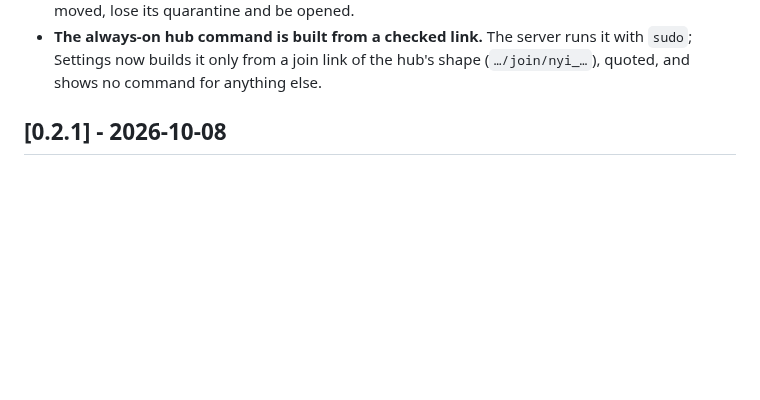
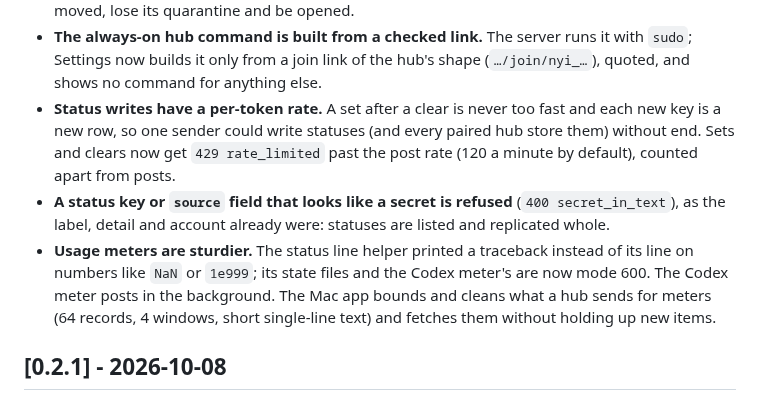
Before and after one commit to tayharris/needs-you, a Markdown page: CHANGELOG.md, the part around the change. GitHub-like rendering; blank space fills up the shorter version.

Commit message:
CHANGELOG: status write rate, secrets in status keys and sources, sturdier usage meters, under Security

```diff
--- a/CHANGELOG.md
+++ b/CHANGELOG.md
@@ -83,6 +83,9 @@ All notable user-visible changes. Format: [Keep a Changelog](https://keepachange
 - **The hub warns when `peer_secret_file` can be read by other users** (anyone who reads it can replicate as a peer): `chmod 600` it.
 - **Move to Applications moves only the app that's running.** It checked that the copy had a valid signature, which any re-signed bundle has; the copy must now carry the running app's code directory hash, so a bundle swapped on disk while Needs You ran from Downloads can't be moved, lose its quarantine and be opened.
 - **The always-on hub command is built from a checked link.** The server runs it with `sudo`; Settings now builds it only from a join link of the hub's shape (`…/join/nyi_…`), quoted, and shows no command for anything else.
+- **Status writes have a per-token rate.** A set after a clear is never too fast and each new key is a new row, so one sender could write statuses (and every paired hub store them) without end. Sets and clears now get `429 rate_limited` past the post rate (120 a minute by default), counted apart from posts.
+- **A status key or `source` field that looks like a secret is refused** (`400 secret_in_text`), as the label, detail and account already were: statuses are listed and replicated whole.
+- **Usage meters are sturdier.** The status line helper printed a traceback instead of its line on numbers like `NaN` or `1e999`; its state files and the Codex meter's are now mode 600. The Codex meter posts in the background. The Mac app bounds and cleans what a hub sends for meters (64 records, 4 windows, short single-line text) and fetches them without holding up new items.
 
 ## [0.2.1] - 2026-10-08
 
```
